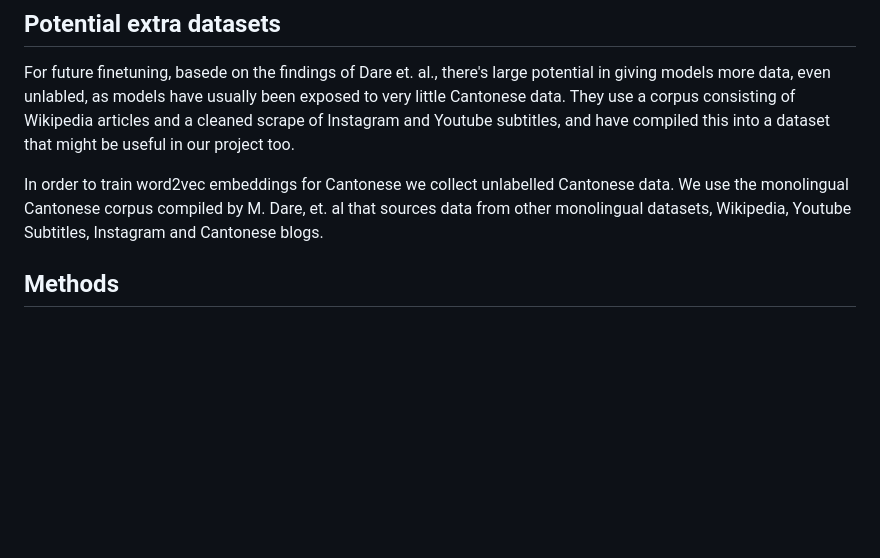
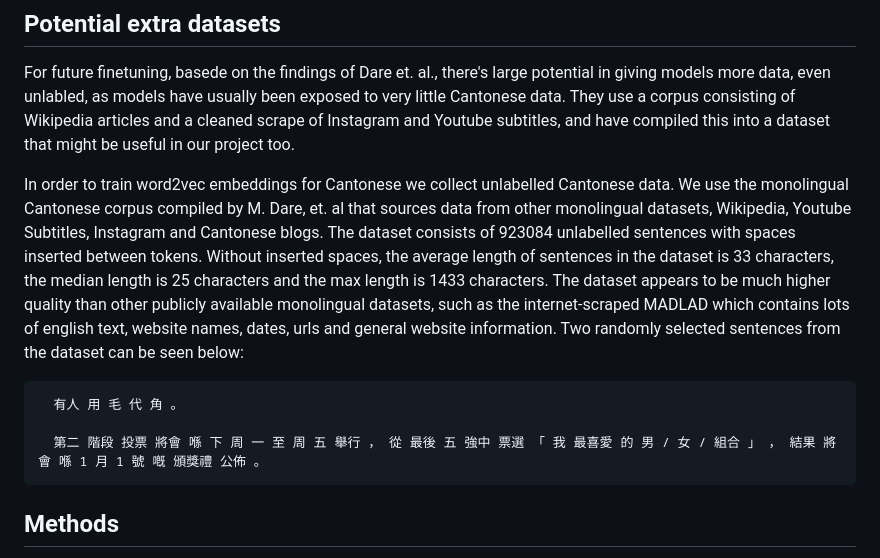
Before and after one commit to au-nlp/project-milestone-p2-group21, a Markdown page: README.md, the part around the change. Drawn GitHub-style; blank space fills up the shorter version.

Commit message:
added more dataset explanation

```diff
--- a/README.md
+++ b/README.md
@@ -11,7 +11,14 @@ Our contributions are:
 ## Potential extra datasets
 For future finetuning, basede on the findings of Dare et. al., there's large potential in giving models more data, even unlabled, as models have usually been exposed to very little Cantonese data. They use a corpus consisting of Wikipedia articles and a cleaned scrape of Instagram and Youtube subtitles, and have compiled this into a dataset that might be useful in our project too.
 
-In order to train word2vec embeddings for Cantonese we collect unlabelled Cantonese data. We use the monolingual Cantonese corpus compiled by M. Dare, et. al that sources data from other monolingual datasets, Wikipedia, Youtube Subtitles, Instagram and Cantonese blogs.
+In order to train word2vec embeddings for Cantonese we collect unlabelled Cantonese data. We use the monolingual Cantonese corpus compiled by M. Dare, et. al that sources data from other monolingual datasets, Wikipedia, Youtube Subtitles, Instagram and Cantonese blogs. The dataset consists of 923084 unlabelled sentences with spaces inserted between tokens. Without inserted spaces, the average length of sentences in the dataset is 33 characters, the median length is 25 characters and the max length is 1433 characters. The dataset appears to be much higher quality than other publicly available monolingual datasets, such as the internet-scraped MADLAD which contains lots of english text, website names, dates, urls and general website information. Two randomly selected sentences from the dataset can be seen below:
+
+      有人 用 毛 代 角 。
+
+      第二 階段 投票 將會 喺 下 周 一 至 周 五 舉行 ， 從 最後 五 強中 票選 「 我 最喜愛 的 男 / 女 / 組合 」 ， 結果 將會 喺 1 月 1 號 嘅 頒獎禮 公佈 。
+
+
+
 ## Methods
 For initial benchmarking of the state of the art we scrape SMOLSent translations from Google & Bing Cantonese and Simplified/Traditional Chinese models. For initial evaluation of translation quality we use BLEURT as an evaluation proxy of human assessment. For in depth analysis we do manual evaluation of the English-outcome translations.
 
```
